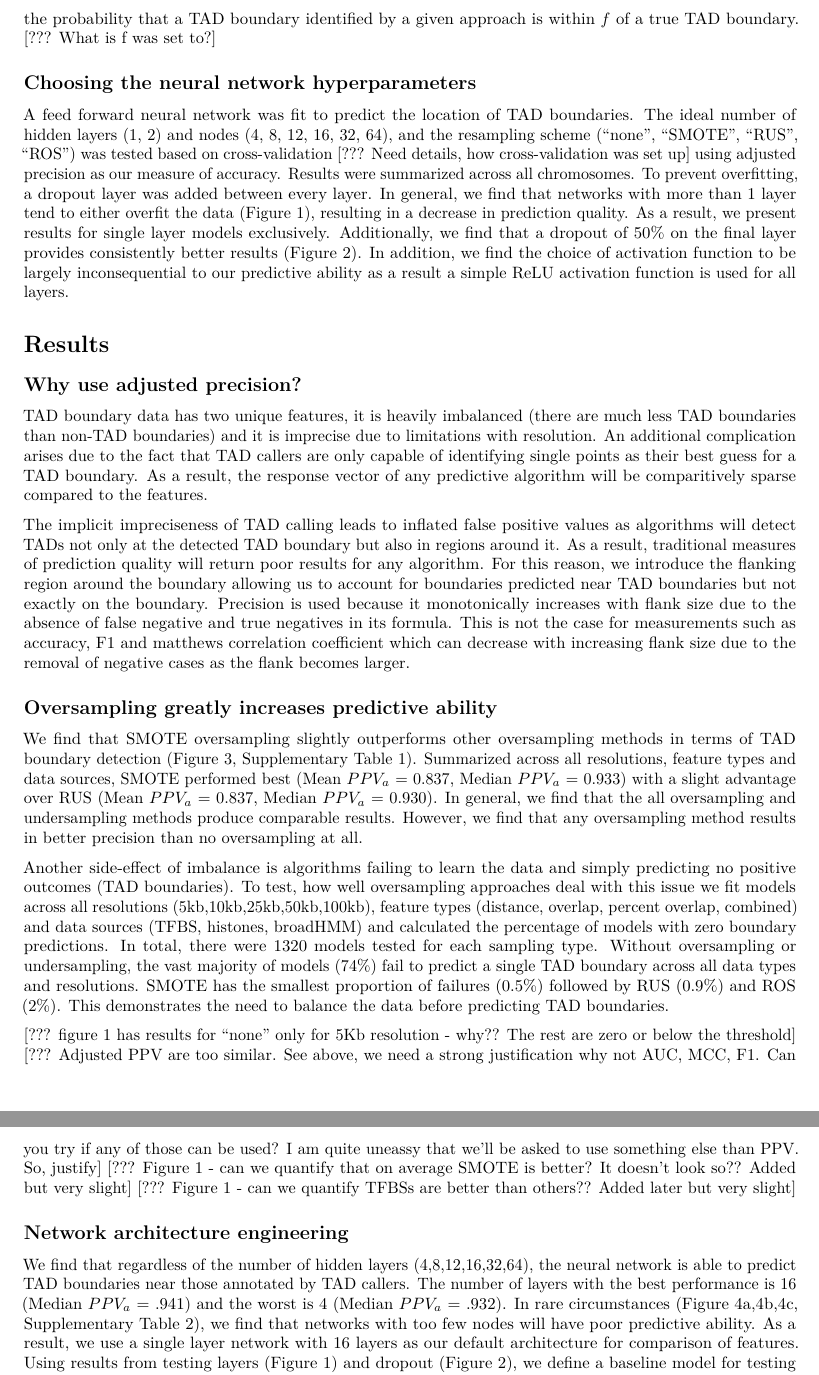
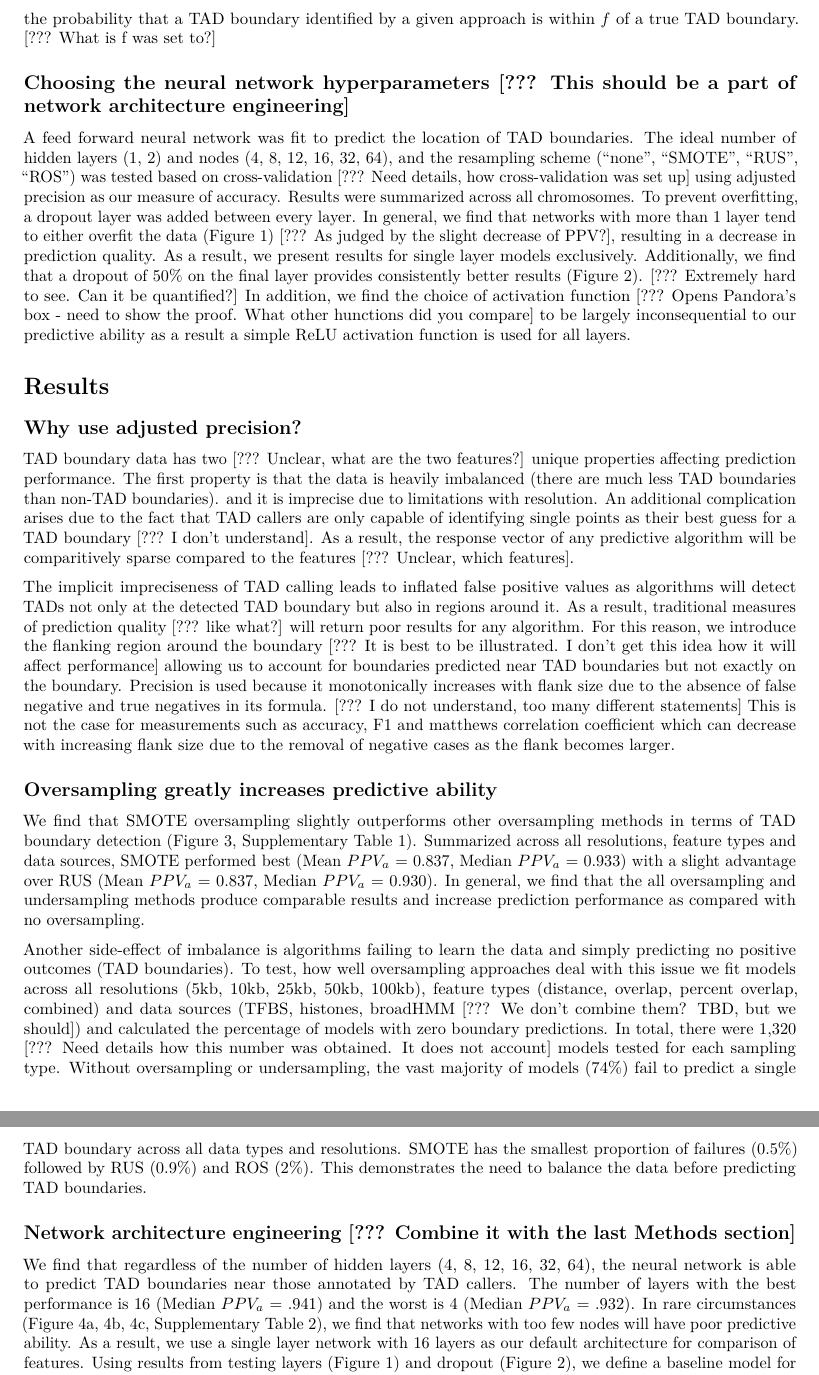
Before and after one commit to stilianoudakis/TAD_predictive_modeling, an R Markdown document (kellen/manuscript.Rmd): two parts of pages 2 and 3 of 4, joined at a grey line, cut so that both start at the same text. Rendered offline with R 4.5, knitr and Pandoc, then LaTeX, with nearby package versions.

Commit message:
current edits

```diff
--- a/kellen/manuscript.Rmd
+++ b/kellen/manuscript.Rmd
@@ -31,32 +31,27 @@ where $TP_{a}$ is the flanked true positive value and $FP_{a}$ is the flanked fa
 
 Conveniently we can convert the adjusted precision score to another measure "adjusted false discovery rate ($FDR_a$)" [??? Why we need to? Describe, important] by simply taking $1-P_{a}$. $FDR_a$ can be interpreted as the probability that a TAD boundary identified by a given approach is within $f$ of a true TAD boundary. [??? What is f was set to?]
 
-## Choosing the neural network hyperparameters
+## Choosing the neural network hyperparameters [??? This should be a part of network architecture engineering]
 
-A feed forward neural network was fit to predict the location of TAD boundaries. The ideal number of hidden layers (1, 2) and nodes (4, 8, 12, 16, 32, 64), and the resampling scheme ("none", "SMOTE", "RUS", "ROS") was tested based on cross-validation [??? Need details, how cross-validation was set up] using adjusted precision as our measure of accuracy. Results were summarized across all chromosomes. To prevent overfitting, a dropout layer was added between every layer. In general, we find that networks with more than 1 layer tend to either overfit the data (Figure 1), resulting in a decrease in prediction quality. As a result, we present results for single layer models exclusively. Additionally, we find that a dropout of 50% on the final layer provides consistently better results (Figure 2). In addition, we find the choice of activation function to be largely inconsequential to our predictive ability as a result a simple ReLU activation function is used for all layers.
+A feed forward neural network was fit to predict the location of TAD boundaries. The ideal number of hidden layers (1, 2) and nodes (4, 8, 12, 16, 32, 64), and the resampling scheme ("none", "SMOTE", "RUS", "ROS") was tested based on cross-validation [??? Need details, how cross-validation was set up] using adjusted precision as our measure of accuracy. Results were summarized across all chromosomes. To prevent overfitting, a dropout layer was added between every layer. In general, we find that networks with more than 1 layer tend to either overfit the data (Figure 1) [??? As judged by the slight decrease of PPV?], resulting in a decrease in prediction quality. As a result, we present results for single layer models exclusively. Additionally, we find that a dropout of 50% on the final layer provides consistently better results (Figure 2). [??? Extremely hard to see. Can it be quantified?] In addition, we find the choice of activation function [??? Opens Pandora's box - need to show the proof. What other hunctions did you compare] to be largely inconsequential to our predictive ability as a result a simple ReLU activation function is used for all layers.
 
 # Results
 
 ## Why use adjusted precision?
 
-TAD boundary data has two unique features, it is heavily imbalanced (there are much less TAD boundaries than non-TAD boundaries) and it is imprecise due to limitations with resolution. An additional complication arises due to the fact that TAD callers are only capable of identifying single points as their best guess for a TAD boundary. As a result, the response vector of any predictive algorithm will be comparitively sparse compared to the features.
+TAD boundary data has two [??? Unclear, what are the two features?] unique properties affecting prediction performance. The first property is that the data is heavily imbalanced (there are much less TAD boundaries than non-TAD boundaries). and it is imprecise due to limitations with resolution. An additional complication arises due to the fact that TAD callers are only capable of identifying single points as their best guess for a TAD boundary [??? I don't understand]. As a result, the response vector of any predictive algorithm will be comparitively sparse compared to the features [??? Unclear, which features].
 
-The implicit impreciseness of TAD calling leads to inflated false positive values as algorithms will detect TADs not only at the detected TAD boundary but also in regions around it. As a result, traditional measures of prediction quality will return poor results for any algorithm. For this reason, we introduce the flanking region around the boundary allowing us to account for boundaries predicted near TAD boundaries but not exactly on the boundary. Precision is used because it monotonically increases with flank size due to the absence of false negative and true negatives in its formula. This is not the case for measurements such as accuracy, F1 and matthews correlation coefficient which can decrease with increasing flank size due to the removal of negative cases as the flank becomes larger.
+The implicit impreciseness of TAD calling leads to inflated false positive values as algorithms will detect TADs not only at the detected TAD boundary but also in regions around it. As a result, traditional measures of prediction quality [??? like what?] will return poor results for any algorithm. For this reason, we introduce the flanking region around the boundary [??? It is best to be illustrated. I don't get this idea how it will affect performance] allowing us to account for boundaries predicted near TAD boundaries but not exactly on the boundary. Precision is used because it monotonically increases with flank size due to the absence of false negative and true negatives in its formula. [??? I do not understand, too many different statements] This is not the case for measurements such as accuracy, F1 and matthews correlation coefficient which can decrease with increasing flank size due to the removal of negative cases as the flank becomes larger.
 
 ## Oversampling greatly increases predictive ability
 
-We find that SMOTE oversampling slightly outperforms other oversampling methods in terms of TAD boundary detection (Figure 3, Supplementary Table 1). Summarized across all resolutions, feature types and data sources, SMOTE performed best (Mean $PPV_a$ = 0.837, Median $PPV_a$ = 0.933) with a slight advantage over RUS (Mean $PPV_a$ = 0.837, Median $PPV_a$ = 0.930). In general, we find that the all oversampling and undersampling methods produce comparable results. However, we find that any oversampling method results in better precision than no oversampling at all.
+We find that SMOTE oversampling slightly outperforms other oversampling methods in terms of TAD boundary detection (Figure 3, Supplementary Table 1). Summarized across all resolutions, feature types and data sources, SMOTE performed best (Mean $PPV_a$ = 0.837, Median $PPV_a$ = 0.933) with a slight advantage over RUS (Mean $PPV_a$ = 0.837, Median $PPV_a$ = 0.930). In general, we find that the all oversampling and undersampling methods produce comparable results and increase prediction performance as compared with no oversampling.
 
-Another side-effect of imbalance is algorithms failing to learn the data and simply predicting no positive outcomes (TAD boundaries). To test, how well oversampling approaches deal with this issue we fit models across all resolutions (5kb,10kb,25kb,50kb,100kb), feature types (distance, overlap, percent overlap, combined) and data sources (TFBS, histones, broadHMM) and calculated the percentage of models with zero boundary predictions. In total, there were 1320 models tested for each sampling type. Without oversampling or undersampling, the vast majority of models (74%) fail to predict a single TAD boundary across all data types and resolutions. SMOTE has the smallest proportion of failures (0.5%) followed by RUS (0.9%) and ROS (2%). This demonstrates the need to balance the data before predicting TAD boundaries.
+Another side-effect of imbalance is algorithms failing to learn the data and simply predicting no positive outcomes (TAD boundaries). To test, how well oversampling approaches deal with this issue we fit models across all resolutions (5kb, 10kb, 25kb, 50kb, 100kb), feature types (distance, overlap, percent overlap, combined) and data sources (TFBS, histones, broadHMM [??? We don't combine them? TBD, but we should]) and calculated the percentage of models with zero boundary predictions. In total, there were 1,320 [??? Need details how this number was obtained. It does not account] models tested for each sampling type. Without oversampling or undersampling, the vast majority of models (74%) fail to predict a single TAD boundary across all data types and resolutions. SMOTE has the smallest proportion of failures (0.5%) followed by RUS (0.9%) and ROS (2%). This demonstrates the need to balance the data before predicting TAD boundaries.
 
-[??? figure 1 has results for "none" only for 5Kb resolution - why?? The rest are zero or below the threshold]
-[??? Adjusted PPV are too similar. See above, we need a strong justification why not AUC, MCC, F1. Can you try if any of those can be used? I am quite uneassy that we'll be asked to use something else than PPV. So, justify]
-[??? Figure 1 - can we quantify that on average SMOTE is better? It doesn't look so?? Added but very slight]
-[??? Figure 1 - can we quantify TFBSs are better than others?? Added later but very slight]
+## Network architecture engineering [??? Combine it with the last Methods section]
 
-## Network architecture engineering
-
-We find that regardless of the number of hidden layers (4,8,12,16,32,64), the neural network is able to predict TAD boundaries near those annotated by TAD callers. The number of layers with the best performance is 16 (Median $PPV_a$ = .941) and the worst is 4 (Median $PPV_a$ = .932). In rare circumstances (Figure 4a,4b,4c, Supplementary Table 2), we find that networks with too few nodes will have poor predictive ability. As a result, we use a single layer network with 16 layers as our default architecture for comparison of features. Using results from testing layers (Figure 1) and dropout (Figure 2), we define a baseline model for testing with a single hidden layer containg 16 nodes and a final dropout of 0.5. This is used for all analysis unless otherwise stated.
+We find that regardless of the number of hidden layers (4, 8, 12, 16, 32, 64), the neural network is able to predict TAD boundaries near those annotated by TAD callers. The number of layers with the best performance is 16 (Median $PPV_a$ = .941) and the worst is 4 (Median $PPV_a$ = .932). In rare circumstances (Figure 4a, 4b, 4c, Supplementary Table 2), we find that networks with too few nodes will have poor predictive ability. As a result, we use a single layer network with 16 layers as our default architecture for comparison of features. Using results from testing layers (Figure 1) and dropout (Figure 2), we define a baseline model for testing with a single hidden layer containg 16 nodes and a final dropout of 0.5. This is used for all analysis unless otherwise stated.
 
 ## Performance drops with lower resolution
 
```
Also changed, not shown: kellen/Legends.Rmd (+4 -4 lines).
